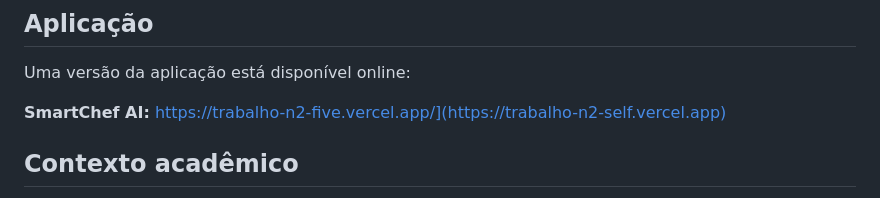
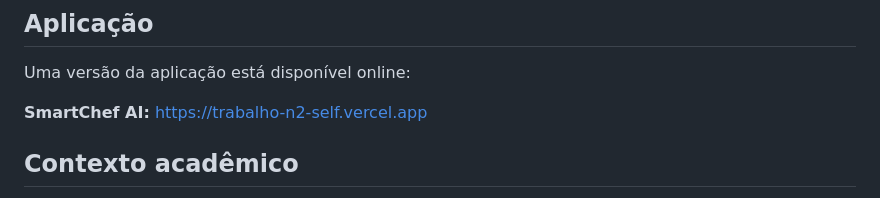
Before and after one commit to Juan-hub134/trabalhoN2, a Markdown page: README.md, the part around the change. GitHub-like rendering.

Commit message:
Fix broken link for SmartChef AI in README

```diff
--- a/README.md
+++ b/README.md
@@ -64,7 +64,7 @@ trabalhoN2/
 
 Uma versão da aplicação está disponível online:
 
-**SmartChef AI:**  https://trabalho-n2-five.vercel.app/](https://trabalho-n2-self.vercel.app)
+**SmartChef AI:**  https://trabalho-n2-self.vercel.app
 
 ##  Contexto acadêmico
 
```
